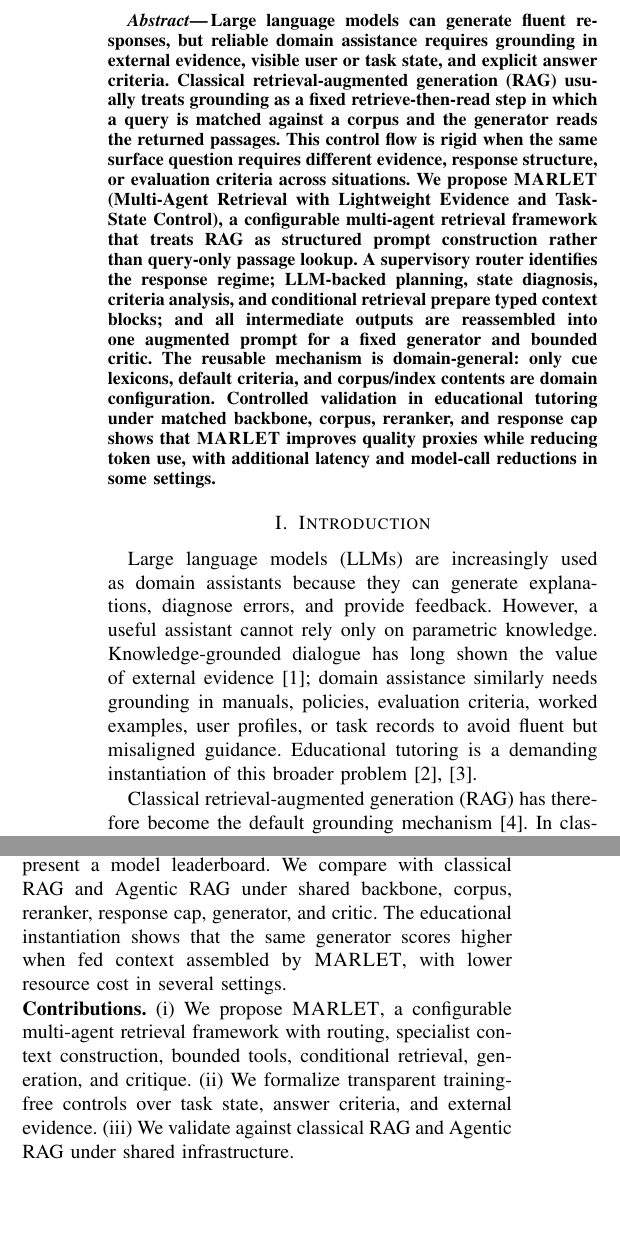
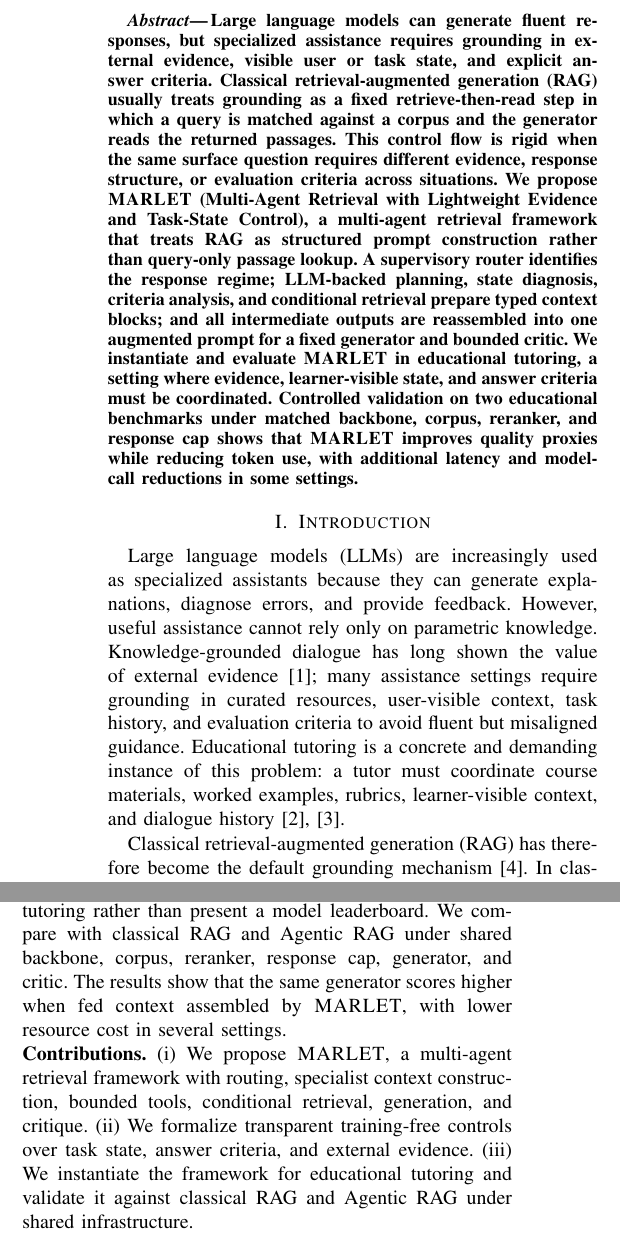
Before and after one commit to CatfishW/MultiAgentOL, a LaTeX paper (main_smc.tex): two parts of the columns of page 1 of 6, joined at a grey line, cut so that both start at the same text, the shorter picture padded with empty space. Compiled offline with pdfLaTeX.

Commit message:
Balance generic framing with education validation

```diff
--- a/main_smc.tex
+++ b/main_smc.tex
@@ -40,11 +40,11 @@ Lightweight Evidence and Task-State Control
 \maketitle
 
 \begin{abstract}
-Large language models can generate fluent responses, but reliable domain assistance requires grounding in external evidence, visible user or task state, and explicit answer criteria. Classical retrieval-augmented generation (RAG) usually treats grounding as a fixed retrieve-then-read step in which a query is matched against a corpus and the generator reads the returned passages. This control flow is rigid when the same surface question requires different evidence, response structure, or evaluation criteria across situations. We propose \textsc{MARLET} (Multi-Agent Retrieval with Lightweight Evidence and Task-State Control), a configurable multi-agent retrieval framework that treats RAG as structured prompt construction rather than query-only passage lookup. A supervisory router identifies the response regime; LLM-backed planning, state diagnosis, criteria analysis, and conditional retrieval prepare typed context blocks; and all intermediate outputs are reassembled into one augmented prompt for a fixed generator and bounded critic. The reusable mechanism is domain-general: only cue lexicons, default criteria, and corpus/index contents are domain configuration. Controlled validation in educational tutoring under matched backbone, corpus, reranker, and response cap shows that \textsc{MARLET} improves quality proxies while reducing token use, with additional latency and model-call reductions in some settings.
+Large language models can generate fluent responses, but specialized assistance requires grounding in external evidence, visible user or task state, and explicit answer criteria. Classical retrieval-augmented generation (RAG) usually treats grounding as a fixed retrieve-then-read step in which a query is matched against a corpus and the generator reads the returned passages. This control flow is rigid when the same surface question requires different evidence, response structure, or evaluation criteria across situations. We propose \textsc{MARLET} (Multi-Agent Retrieval with Lightweight Evidence and Task-State Control), a multi-agent retrieval framework that treats RAG as structured prompt construction rather than query-only passage lookup. A supervisory router identifies the response regime; LLM-backed planning, state diagnosis, criteria analysis, and conditional retrieval prepare typed context blocks; and all intermediate outputs are reassembled into one augmented prompt for a fixed generator and bounded critic. We instantiate and evaluate \textsc{MARLET} in educational tutoring, a setting where evidence, learner-visible state, and answer criteria must be coordinated. Controlled validation on two educational benchmarks under matched backbone, corpus, reranker, and response cap shows that \textsc{MARLET} improves quality proxies while reducing token use, with additional latency and model-call reductions in some settings.
 \end{abstract}
 
 \section{Introduction}
-Large language models (LLMs) are increasingly used as domain assistants because they can generate explanations, diagnose errors, and provide feedback. However, a useful assistant cannot rely only on parametric knowledge. Knowledge-grounded dialogue has long shown the value of external evidence~\cite{dinan2019wizard}; domain assistance similarly needs grounding in manuals, policies, evaluation criteria, worked examples, user profiles, or task records to avoid fluent but misaligned guidance. Educational tutoring is a demanding instantiation of this broader problem~\cite{chevalier2024sciencetutors,liu2026agenttutor}.
+Large language models (LLMs) are increasingly used as specialized assistants because they can generate explanations, diagnose errors, and provide feedback. However, useful assistance cannot rely only on parametric knowledge. Knowledge-grounded dialogue has long shown the value of external evidence~\cite{dinan2019wizard}; many assistance settings require grounding in curated resources, user-visible context, task history, and evaluation criteria to avoid fluent but misaligned guidance. Educational tutoring is a concrete and demanding instance of this problem: a tutor must coordinate course materials, worked examples, rubrics, learner-visible context, and dialogue history~\cite{chevalier2024sciencetutors,liu2026agenttutor}.
 
 Classical retrieval-augmented generation (RAG) has therefore become the default grounding mechanism~\cite{lewis2020rag}. In classical RAG, the query is embedded, the top-$k$ most similar passages are retrieved, and the LLM generates a response conditioned on those passages. Thus, relevance depends heavily on retrieval quality and query representation~\cite{thakur2021beir}.
 
@@ -52,11 +52,11 @@ Domain assistance is more complex than factual question answering. The appropria
 
 Classical RAG can include explicit state text when supplied, but appending user state, dialogue, criteria, and task constraints forces one query embedding to compress topic, level of detail, intent, and response requirements. As constraints grow, search intent can blur. The issue is therefore how a response system should organize constraints before retrieval and generation.
 
-Therefore, we introduce \textsc{MARLET} (Multi-Agent Retrieval with Lightweight Evidence and Task-State Control), a configurable RAG controller. Instead of letting the retriever act as the top-level controller, a supervisory router chooses the response regime and retrieval gate; planner, state, and criteria specialists prepare typed context in parallel; bounded local tools inspect resources; and all outputs are reassembled with evidence into one generator prompt.
+Therefore, we introduce \textsc{MARLET} (Multi-Agent Retrieval with Lightweight Evidence and Task-State Control), a configurable RAG controller for structured context construction. Instead of letting the retriever act as the top-level controller, a supervisory router chooses the response regime and retrieval gate; planner, state, and criteria specialists prepare typed context in parallel; bounded local tools inspect resources; and all outputs are reassembled with evidence into one generator prompt.
 
-The experiments validate the framework rather than present a model leaderboard. We compare with classical RAG and Agentic RAG under shared backbone, corpus, reranker, response cap, generator, and critic. The educational instantiation shows that the same generator scores higher when fed context assembled by \textsc{MARLET}, with lower resource cost in several settings.
+The experiments validate the framework in educational tutoring rather than present a model leaderboard. We compare with classical RAG and Agentic RAG under shared backbone, corpus, reranker, response cap, generator, and critic. The results show that the same generator scores higher when fed context assembled by \textsc{MARLET}, with lower resource cost in several settings.
 
-\noindent\textbf{Contributions.} (i) We propose \textsc{MARLET}, a configurable multi-agent retrieval framework with routing, specialist context construction, bounded tools, conditional retrieval, generation, and critique. (ii) We formalize transparent training-free controls over task state, answer criteria, and external evidence. (iii) We validate against classical RAG and Agentic RAG under shared infrastructure.
+\noindent\textbf{Contributions.} (i) We propose \textsc{MARLET}, a multi-agent retrieval framework with routing, specialist context construction, bounded tools, conditional retrieval, generation, and critique. (ii) We formalize transparent training-free controls over task state, answer criteria, and external evidence. (iii) We instantiate the framework for educational tutoring and validate it against classical RAG and Agentic RAG under shared infrastructure.
 
 \section{Related Work}
 
```
Also changed, not shown: main_smc.pdf, main_smc.tex (12 more changed lines).
